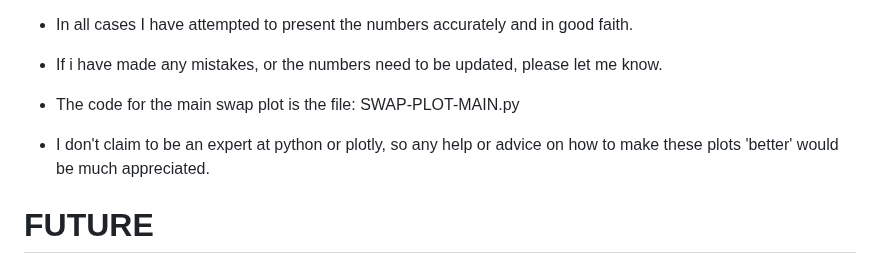
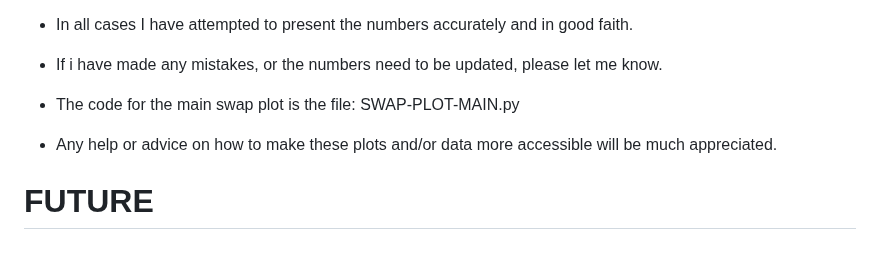
Before and after one commit to a1120960/PAC-SWaP, a Markdown page: README.md, the part around the change. GitHub-like rendering.

```diff
--- a/README.md
+++ b/README.md
@@ -45,7 +45,7 @@ Portable Atomic Clocks - Size, Weight and Power repository.
 - If i have made any mistakes, or the numbers need to be updated, please let me know.
 
 - The code for the main swap plot is the file: SWAP-PLOT-MAIN.py
-- I don't claim to be an expert at python or plotly, so any help or advice on how to make these plots 'better' would be much appreciated.
+- Any help or advice on how to make these plots and/or data more accessible will be much appreciated.
 
 # FUTURE
 - I would like to extend **SWaP** to **SWaP-PC**, which would include other significant barriers to deployability:
```
